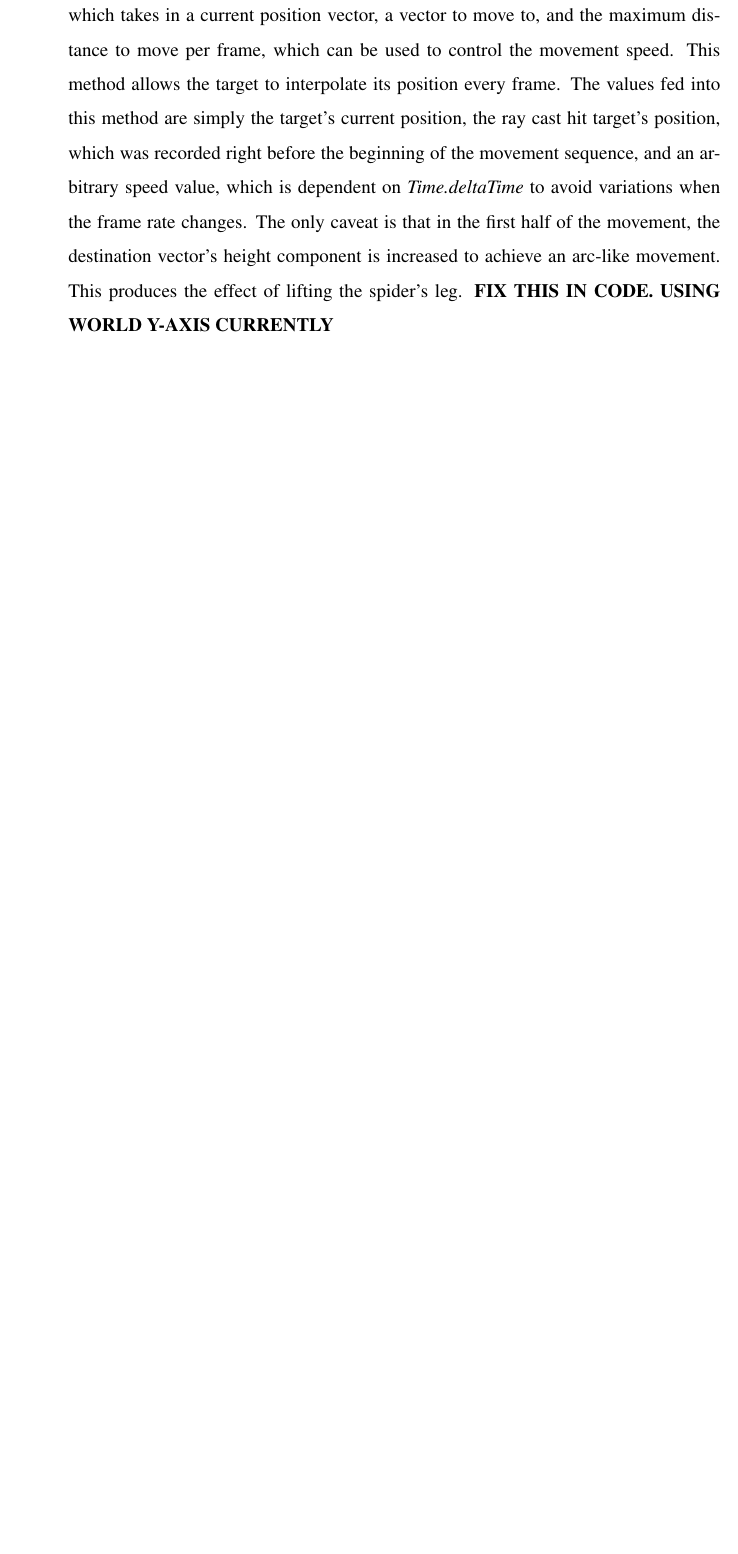
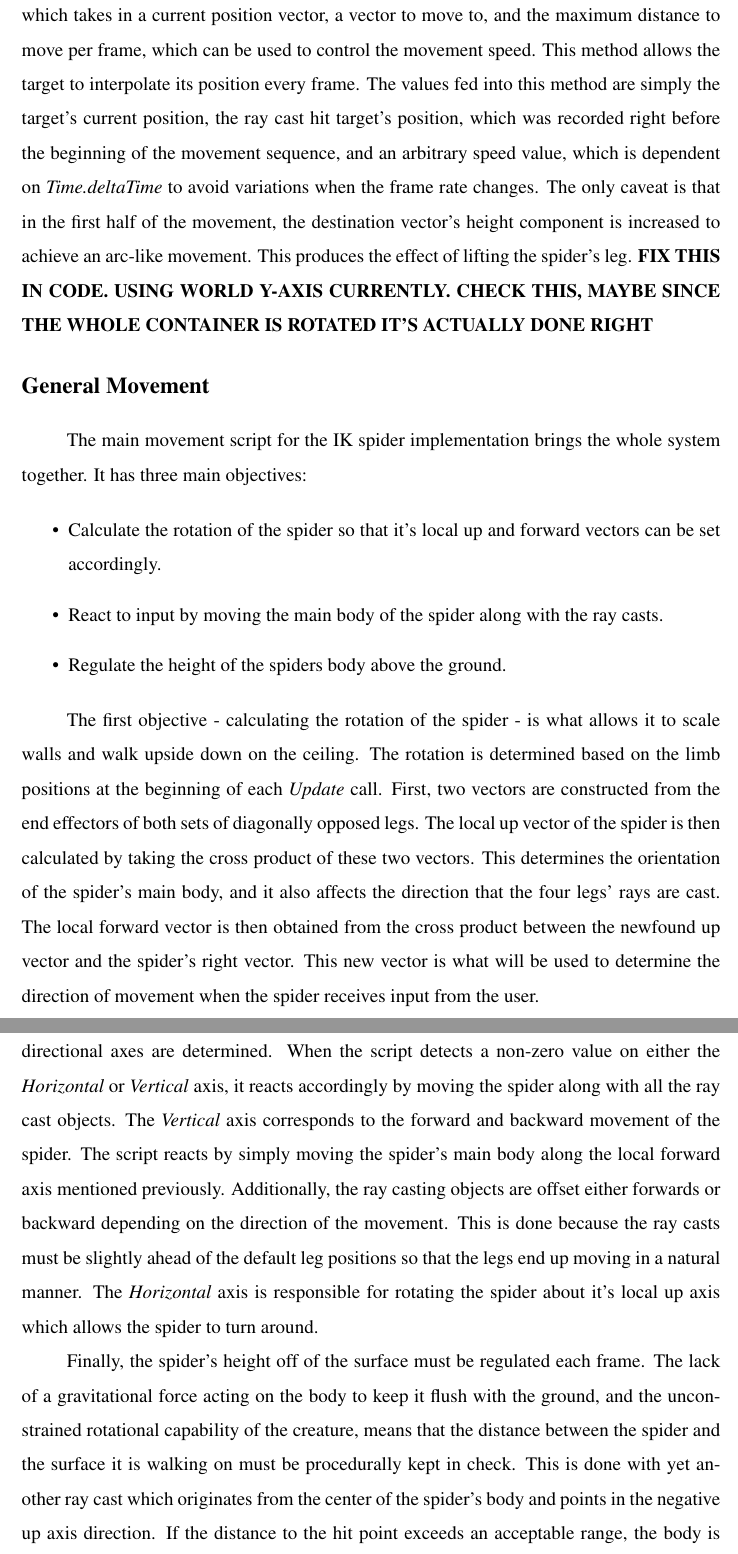
Before and after one commit to WooooCash/Dissertation, a LaTeX thesis (wipb_en/paper.tex, which reads wipb_en/inverse_kinematics.tex): part of page 10 of 13 before the commit and two parts of pages 10 and 11 of 14 after it, the two joined at a grey line, cut so that both start at the same text, the shorter picture padded with empty space. Compiled offline with pdfLaTeX.

Commit message:
progress

```diff
--- a/wipb_en/inverse_kinematics.tex
+++ b/wipb_en/inverse_kinematics.tex
@@ -165,7 +165,61 @@ the movement sequence, and an arbitrary speed value, which is dependent on
 only caveat is that in the first half of the movement, the destination vector's
 height component is increased to achieve an arc-like movement. This produces the
 effect of lifting the spider's leg. \textbf{FIX THIS IN CODE. USING WORLD Y-AXIS
-CURRENTLY}
+CURRENTLY. CHECK THIS, MAYBE SINCE THE WHOLE CONTAINER IS ROTATED IT'S ACTUALLY
+DONE RIGHT}
+
+\subsubsection{General Movement}
+The main movement script for the IK spider implementation brings the whole
+system together. It has three main objectives:
+
+\begin{itemize}
+
+    \item Calculate the rotation of the spider so that it's local up and forward
+        vectors can be set accordingly.
+
+    \item React to input by moving the main body of the spider along with the
+        ray casts.
+
+    \item Regulate the height of the spiders body above the ground.
+
+\end{itemize}
+
+The first objective - calculating the rotation of the spider - is what allows it
+to scale walls and walk upside down on the ceiling. The rotation is determined
+based on the limb positions at the beginning of each \textit{Update} call.
+First, two vectors are constructed from the end effectors of both sets of
+diagonally opposed legs. The local up vector of the spider is then calculated by
+taking the cross product of these two vectors. This determines the orientation
+of the spider's main body, and it also affects the direction that the four legs'
+rays are cast. The local forward vector is then obtained from the cross product
+between the newfound up vector and the spider's right vector. This new vector is
+what will be used to determine the direction of movement when the spider
+receives input from the user.
+
+The second objective - reacting according to input - is quite simple once the
+local directional axes are determined. When the script detects a non-zero value
+on either the \textit{Horizontal} or \textit{Vertical} axis, it reacts
+accordingly by moving the spider along with all the ray cast objects. The
+\textit{Vertical} axis corresponds to the forward and backward movement of the
+spider. The script reacts by simply moving the spider's main body along the
+local forward axis mentioned previously. Additionally, the ray casting objects
+are offset either forwards or backward depending on the direction of the
+movement. This is done because the ray casts must be slightly ahead of the
+default leg positions so that the legs end up moving in a natural manner.
+The \textit{Horizontal} axis is responsible for rotating the spider about it's
+local up axis which allows the spider to turn around.
+
+Finally, the spider's height off of the surface must be regulated each frame.
+The lack of a gravitational force acting on the body to keep it flush with the
+ground, and the unconstrained rotational capability of the creature, means that
+the distance between the spider and the surface it is walking on must be
+procedurally kept in check. This is done with yet another ray cast which
+originates from the center of the spider's body and points in the negative up
+axis direction. If the distance to the hit point exceeds an acceptable range,
+the body is moved towards said range, again using the
+\textit{Vector3.MoveTowards} method to linearly interpolate the spiders position
+and avoid excessive jerkiness which occurs with a frequent variation in height.
+
 
 
 \section{Human Animation Sequence}
```
Also changed, not shown: wipb_en/paper.pdf, wipb_en/inverse_kinematics.tex (4 more changed lines).
